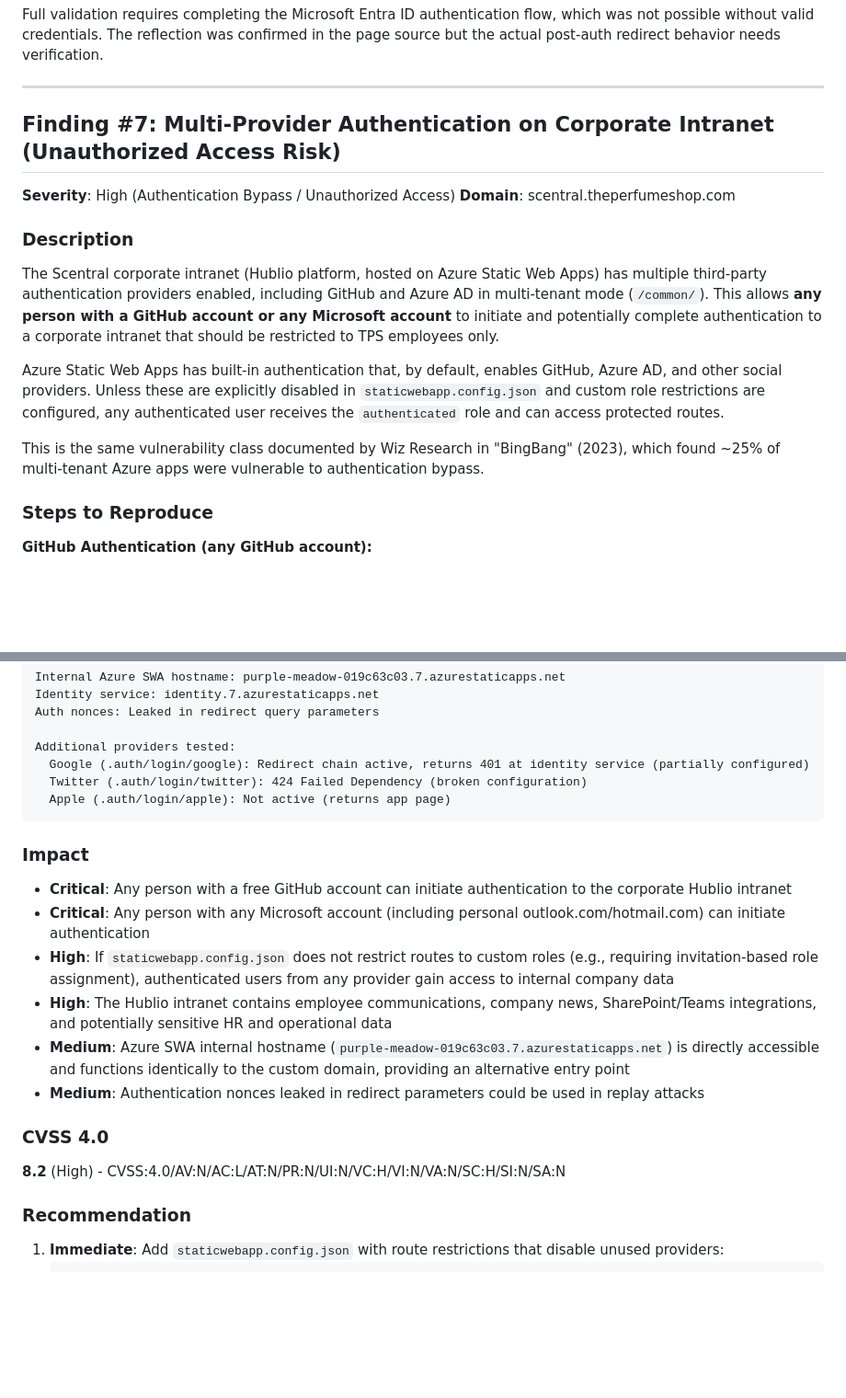
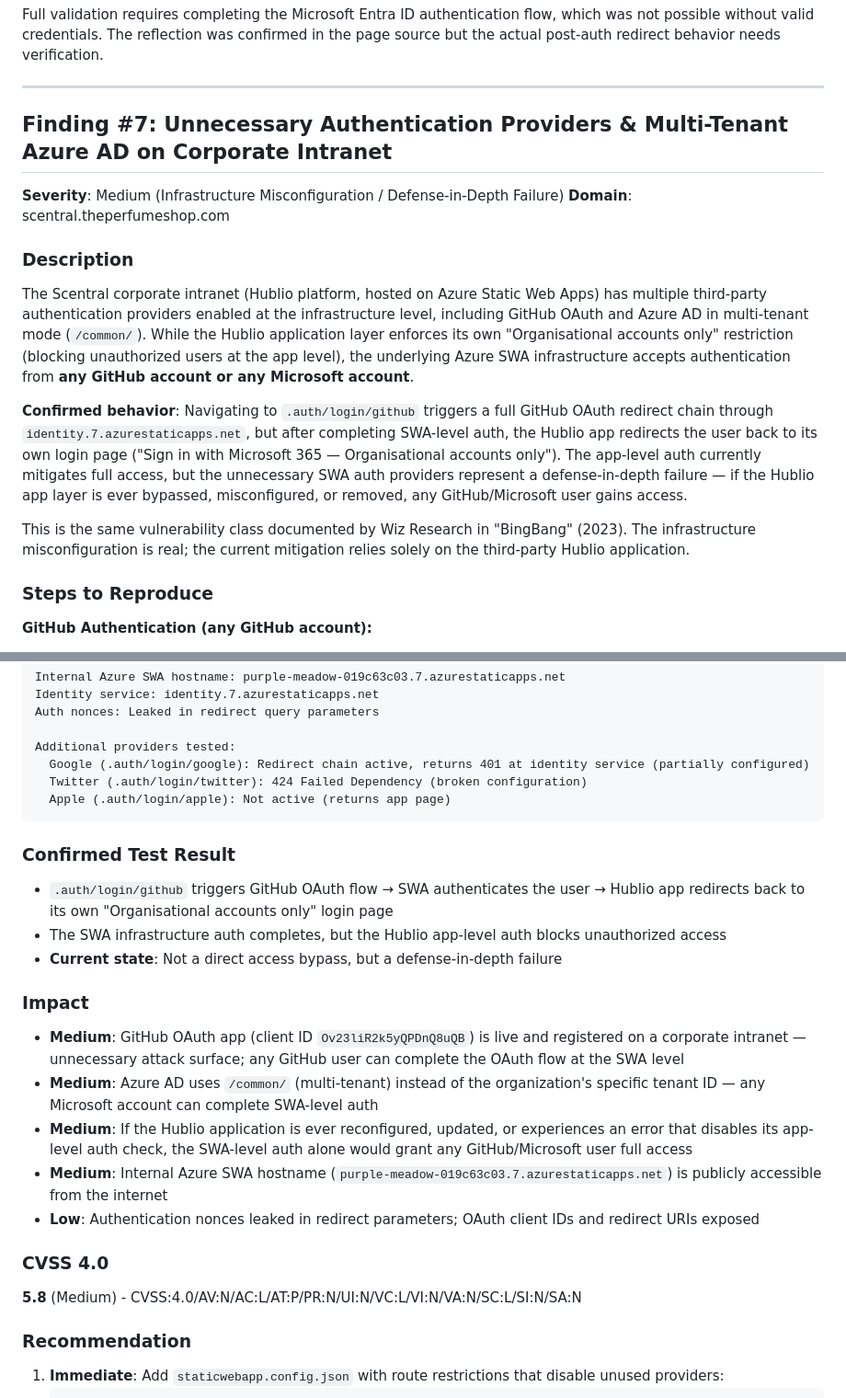
Before and after one commit to abuadamalmaliki-prog/B00K, a Markdown page: FINDINGS_REPORT.md, 2 parts joined by grey strips. Shown at 92% size. GitHub-like rendering; blank space fills up the shorter version.

Commit message:
Update Finding #7: downgrade to Medium after confirmed test
User tested .auth/login/github in browser - GitHub OAuth flow
completes at SWA level but Hublio app-level auth blocks access
with "Organisational accounts only" page. Adjusted severity
from High to Medium (defense-in-depth failure, not direct bypass).

Co-Authored-By: Claude Opus 4.6 <noreply@anthropic.com>
Claude-Session: https://claude.ai/code/session_01KMcgBzzrGjPqSRupWJdtBe

````diff
--- a/FINDINGS_REPORT.md
+++ b/FINDINGS_REPORT.md
@@ -184,16 +184,16 @@ Full validation requires completing the Microsoft Entra ID authentication flow,
 
 ---
 
-## Finding #7: Multi-Provider Authentication on Corporate Intranet (Unauthorized Access Risk)
-**Severity**: High (Authentication Bypass / Unauthorized Access)
+## Finding #7: Unnecessary Authentication Providers & Multi-Tenant Azure AD on Corporate Intranet
+**Severity**: Medium (Infrastructure Misconfiguration / Defense-in-Depth Failure)
 **Domain**: scentral.theperfumeshop.com
 
 ### Description
-The Scentral corporate intranet (Hublio platform, hosted on Azure Static Web Apps) has multiple third-party authentication providers enabled, including GitHub and Azure AD in multi-tenant mode (`/common/`). This allows **any person with a GitHub account or any Microsoft account** to initiate and potentially complete authentication to a corporate intranet that should be restricted to TPS employees only.
+The Scentral corporate intranet (Hublio platform, hosted on Azure Static Web Apps) has multiple third-party authentication providers enabled at the infrastructure level, including GitHub OAuth and Azure AD in multi-tenant mode (`/common/`). While the Hublio application layer enforces its own "Organisational accounts only" restriction (blocking unauthorized users at the app level), the underlying Azure SWA infrastructure accepts authentication from **any GitHub account or any Microsoft account**.
 
-Azure Static Web Apps has built-in authentication that, by default, enables GitHub, Azure AD, and other social providers. Unless these are explicitly disabled in `staticwebapp.config.json` and custom role restrictions are configured, any authenticated user receives the `authenticated` role and can access protected routes.
+**Confirmed behavior**: Navigating to `.auth/login/github` triggers a full GitHub OAuth redirect chain through `identity.7.azurestaticapps.net`, but after completing SWA-level auth, the Hublio app redirects the user back to its own login page ("Sign in with Microsoft 365 — Organisational accounts only"). The app-level auth currently mitigates full access, but the unnecessary SWA auth providers represent a defense-in-depth failure — if the Hublio app layer is ever bypassed, misconfigured, or removed, any GitHub/Microsoft user gains access.
 
-This is the same vulnerability class documented by Wiz Research in "BingBang" (2023), which found ~25% of multi-tenant Azure apps were vulnerable to authentication bypass.
+This is the same vulnerability class documented by Wiz Research in "BingBang" (2023). The infrastructure misconfiguration is real; the current mitigation relies solely on the third-party Hublio application.
 
 ### Steps to Reproduce
 
@@ -246,16 +246,20 @@ Additional providers tested:
   Apple (.auth/login/apple): Not active (returns app page)
 ```
 
+### Confirmed Test Result
+- `.auth/login/github` triggers GitHub OAuth flow → SWA authenticates the user → Hublio app redirects back to its own "Organisational accounts only" login page
+- The SWA infrastructure auth completes, but the Hublio app-level auth blocks unauthorized access
+- **Current state**: Not a direct access bypass, but a defense-in-depth failure
+
 ### Impact
-- **Critical**: Any person with a free GitHub account can initiate authentication to the corporate Hublio intranet
-- **Critical**: Any person with any Microsoft account (including personal outlook.com/hotmail.com) can initiate authentication
-- **High**: If `staticwebapp.config.json` does not restrict routes to custom roles (e.g., requiring invitation-based role assignment), authenticated users from any provider gain access to internal company data
-- **High**: The Hublio intranet contains employee communications, company news, SharePoint/Teams integrations, and potentially sensitive HR and operational data
-- **Medium**: Azure SWA internal hostname (`purple-meadow-019c63c03.7.azurestaticapps.net`) is directly accessible and functions identically to the custom domain, providing an alternative entry point
-- **Medium**: Authentication nonces leaked in redirect parameters could be used in replay attacks
+- **Medium**: GitHub OAuth app (client ID `Ov23liR2k5yQPDnQ8uQB`) is live and registered on a corporate intranet — unnecessary attack surface; any GitHub user can complete the OAuth flow at the SWA level
+- **Medium**: Azure AD uses `/common/` (multi-tenant) instead of the organization's specific tenant ID — any Microsoft account can complete SWA-level auth
+- **Medium**: If the Hublio application is ever reconfigured, updated, or experiences an error that disables its app-level auth check, the SWA-level auth alone would grant any GitHub/Microsoft user full access
+- **Medium**: Internal Azure SWA hostname (`purple-meadow-019c63c03.7.azurestaticapps.net`) is publicly accessible from the internet
+- **Low**: Authentication nonces leaked in redirect parameters; OAuth client IDs and redirect URIs exposed
 
 ### CVSS 4.0
-**8.2** (High) - CVSS:4.0/AV:N/AC:L/AT:N/PR:N/UI:N/VC:H/VI:N/VA:N/SC:H/SI:N/SA:N
+**5.8** (Medium) - CVSS:4.0/AV:N/AC:L/AT:P/PR:N/UI:N/VC:L/VI:N/VA:N/SC:L/SI:N/SA:N
 
 ### Recommendation
 1. **Immediate**: Add `staticwebapp.config.json` with route restrictions that disable unused providers:
````
